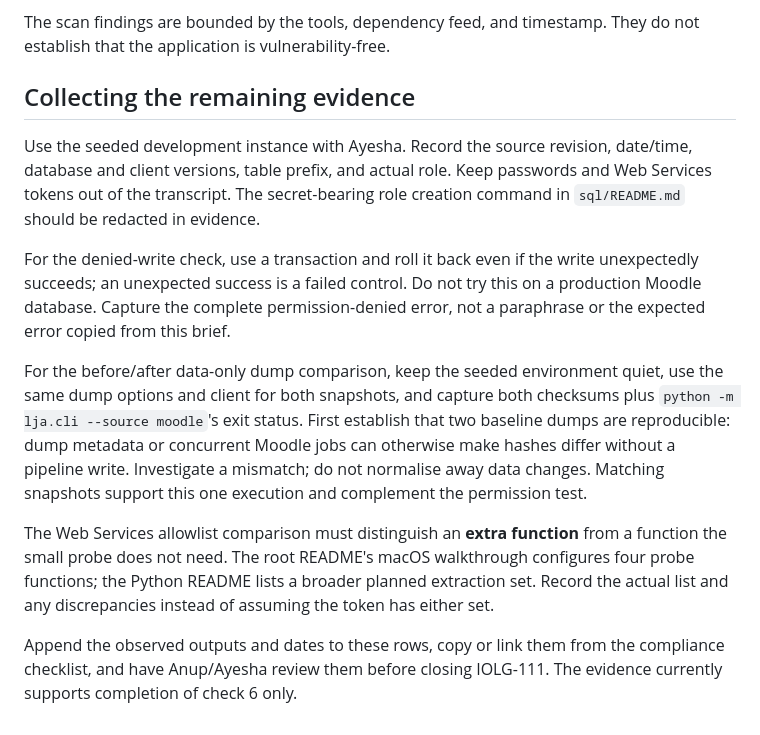
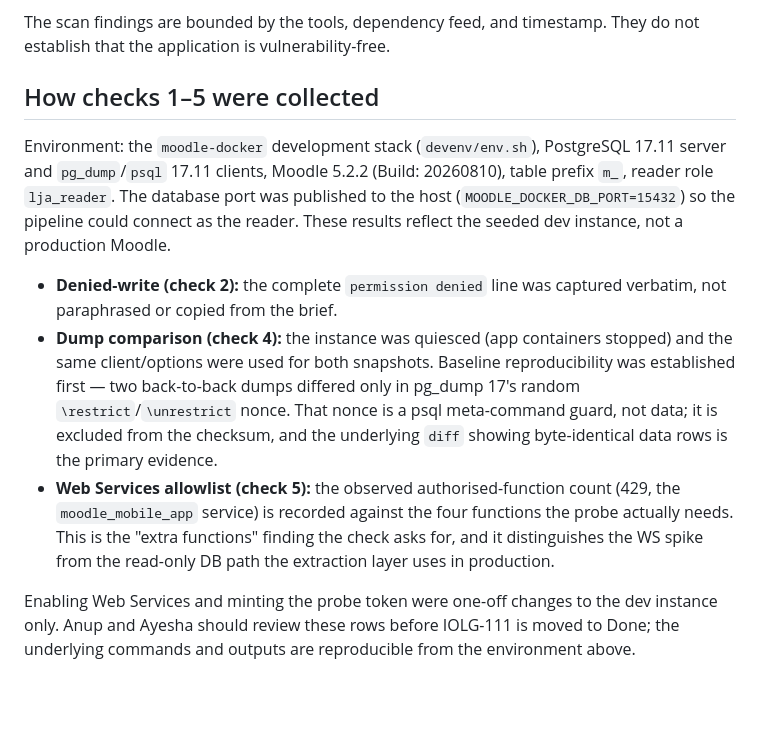
Before and after one commit to yetanotherpassword/LearningJourneyAssistant, a Markdown page: docs/security-evidence.md, the part around one of its changes. Rendered like a GitHub page; blank space fills up the shorter version.

Commit message:
IOLG-111: record observed Moodle security evidence (checks 1-5)
Ran the five outstanding Moodle checks against the seeded devenv instance
(PostgreSQL 17.11, Moodle 5.2.2, prefix m_) and captured verbatim output:
lja_reader role + SELECT-only grants created; UPDATE m_user denied at the
database ("permission denied for table m_user"); rubric-fillings count 15;
--data-only dump md5 identical before/after `lja.cli --source moodle`
(6717a309e41d8abb185a3768754688e5, differing only in pg_dump 17's random
\restrict nonce); and moodle_probe.py reporting 429 authorised functions for
the mobile-app token versus the four the probe uses. Flipped checks 1-5 to
Done in docs/security-evidence.md and moved compliance-checklist SE-4 to Done
with the read-only enforcement evidence. Secrets kept out of the record.

Refs IOLG-111

Co-Authored-By: Claude Opus 4.8 (1M context) <noreply@anthropic.com>
Co-authored-by: Anup Tumbalam Gooty <tganup17@gmail.com>

```diff
--- a/docs/security-evidence.md
+++ b/docs/security-evidence.md
@@ -48,33 +48,29 @@ security-check partners; original checklist owners are preserved separately.
 The scan findings are bounded by the tools, dependency feed, and timestamp.
 They do not establish that the application is vulnerability-free.
 
-## Collecting the remaining evidence
+## How checks 1–5 were collected
 
-Use the seeded development instance with Ayesha. Record the source revision,
-date/time, database and client versions, table prefix, and actual role. Keep
-passwords and Web Services tokens out of the transcript. The secret-bearing
-role creation command in `sql/README.md` should be redacted in evidence.
+Environment: the `moodle-docker` development stack (`devenv/env.sh`), PostgreSQL
+17.11 server and `pg_dump`/`psql` 17.11 clients, Moodle 5.2.2 (Build: 20260810),
+table prefix `m_`, reader role `lja_reader`. The database port was published to
+the host (`MOODLE_DOCKER_DB_PORT=15432`) so the pipeline could connect as the
+reader. These results reflect the seeded dev instance, not a production Moodle.
 
-For the denied-write check, use a transaction and roll it back even if the
-write unexpectedly succeeds; an unexpected success is a failed control.
-Do not try this on a production Moodle database. Capture the complete
-permission-denied error, not a paraphrase or the expected error copied from
-this brief.
+- **Denied-write (check 2):** the complete `permission denied` line was captured
+  verbatim, not paraphrased or copied from the brief.
+- **Dump comparison (check 4):** the instance was quiesced (app containers
+  stopped) and the same client/options were used for both snapshots. Baseline
+  reproducibility was established first — two back-to-back dumps differed only in
+  pg_dump 17's random `\restrict`/`\unrestrict` nonce. That nonce is a psql
+  meta-command guard, not data; it is excluded from the checksum, and the
+  underlying `diff` showing byte-identical data rows is the primary evidence.
+- **Web Services allowlist (check 5):** the observed authorised-function count
+  (429, the `moodle_mobile_app` service) is recorded against the four functions
+  the probe actually needs. This is the "extra functions" finding the check asks
+  for, and it distinguishes the WS spike from the read-only DB path the
+  extraction layer uses in production.
 
-For the before/after data-only dump comparison, keep the seeded environment
-quiet, use the same dump options and client for both snapshots, and capture
-both checksums plus `python -m lja.cli --source moodle`'s exit status.
-First establish that two baseline dumps are reproducible: dump metadata or
-concurrent Moodle jobs can otherwise make hashes differ without a pipeline
-write. Investigate a mismatch; do not normalise away data changes. Matching
-snapshots support this one execution and complement the permission test.
-
-The Web Services allowlist comparison must distinguish an **extra function**
-from a function the small probe does not need. The root README's macOS
-walkthrough configures four probe functions; the Python README lists a
-broader planned extraction set. Record the actual list and any discrepancies
-instead of assuming the token has either set.
-
-Append the observed outputs and dates to these rows, copy or link them from
-the compliance checklist, and have Anup/Ayesha review them before closing
-IOLG-111. The evidence currently supports completion of check 6 only.
+Enabling Web Services and minting the probe token were one-off changes to the
+dev instance only. Anup and Ayesha should review these rows before IOLG-111 is
+moved to Done; the underlying commands and outputs are reproducible from the
+environment above.
```
Also changed, not shown: other parts of docs/security-evidence.md (+14 -14 lines), docs/compliance-checklist.md (+1 -1 lines).
